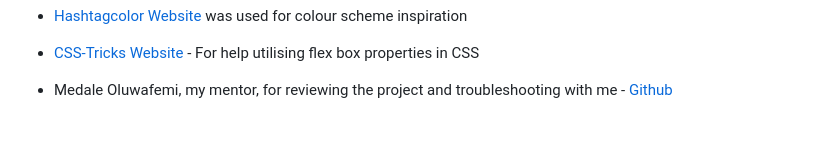
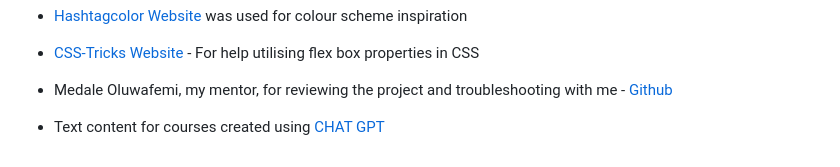
Before and after one commit to katiecampbs/Nurture, a Markdown page: README.md, the part around the change. Rendered like a GitHub page; blank space fills up the shorter version.

Commit message:
Add content to read.me file

```diff
--- a/README.md
+++ b/README.md
@@ -172,3 +172,4 @@ All images are licences for use and taken from [Unsplash](https://unsplash.com/l
 
 - [CSS-Tricks Website](https://css-tricks.com/snippets/css/a-guide-to-flexbox/) - For help utilising flex box properties in CSS
 - Medale Oluwafemi, my mentor, for reviewing the project and troubleshooting with me - [Github](https://github.com/omedale)
+- Text content for courses created using [CHAT GPT](https://chat.openai.com/)
```
